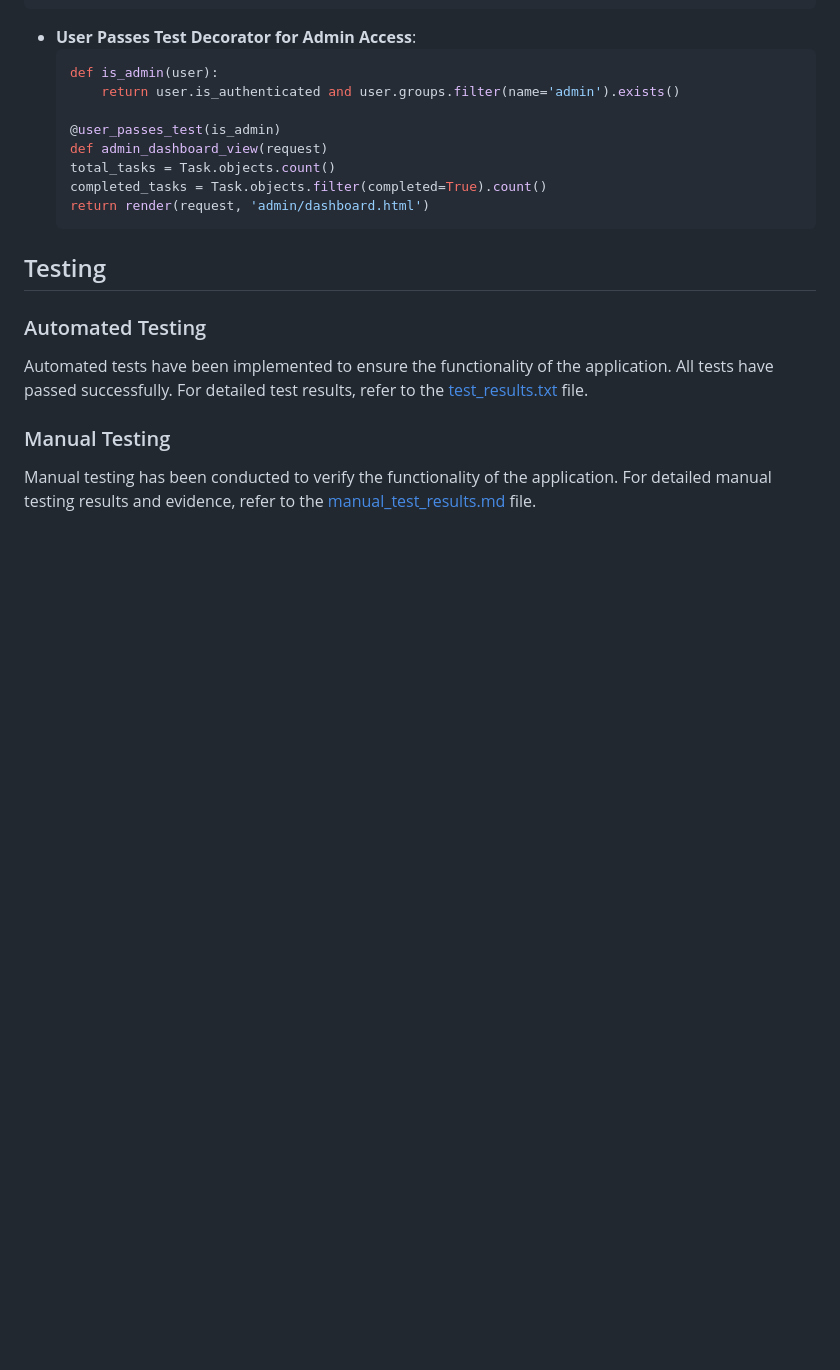
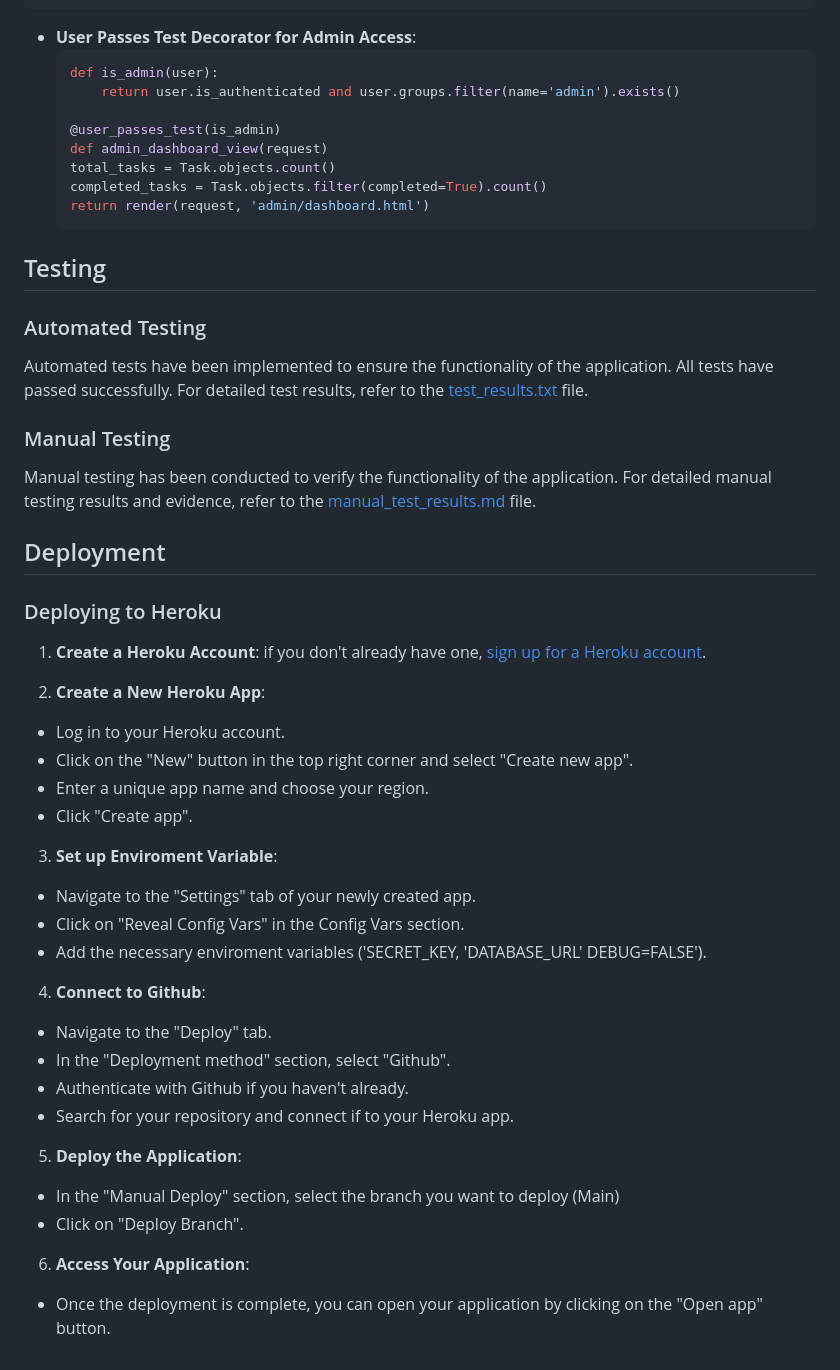
Before and after one commit to Seafzz/todo, a Markdown page: README.md, the part around the change. Drawn GitHub-style; blank space fills up the shorter version.

Commit message:
added deployment

```diff
--- a/README.md
+++ b/README.md
@@ -158,3 +158,35 @@ Automated tests have been implemented to ensure the functionality of  the applic
 
 ### Manual Testing
 Manual testing has been conducted to verify the functionality of the application. For detailed manual testing results and evidence, refer to the [manual_test_results.md](manual_test_results.md) file.
+
+
+## Deployment
+
+### Deploying to Heroku
+
+1. **Create a Heroku Account**:
+if you don't already have one, [sign up for a Heroku account](https://signup.heroku.com/).
+
+2. **Create a New Heroku App**:
+- Log in to your Heroku account.
+- Click on the "New" button in the top right corner and select "Create new app".
+- Enter a unique app name and choose your region.
+- Click "Create app".
+
+3. **Set up Enviroment Variable**:
+- Navigate to the "Settings" tab of your newly created app.
+- Click on "Reveal Config Vars" in the Config Vars section.
+- Add the necessary enviroment variables ('SECRET_KEY, 'DATABASE_URL' DEBUG=FALSE').
+
+4. **Connect to Github**:
+- Navigate to the "Deploy" tab.
+- In the "Deployment method" section, select "Github".
+- Authenticate with Github if you haven't already.
+- Search for your repository and connect if to your Heroku app.
+
+5. **Deploy the Application**:
+- In the "Manual Deploy" section, select the branch you want to deploy (Main)
+- Click on "Deploy Branch".
+
+6. **Access Your Application**:
+- Once the deployment is complete, you can open your application by clicking on the "Open app" button.
```
